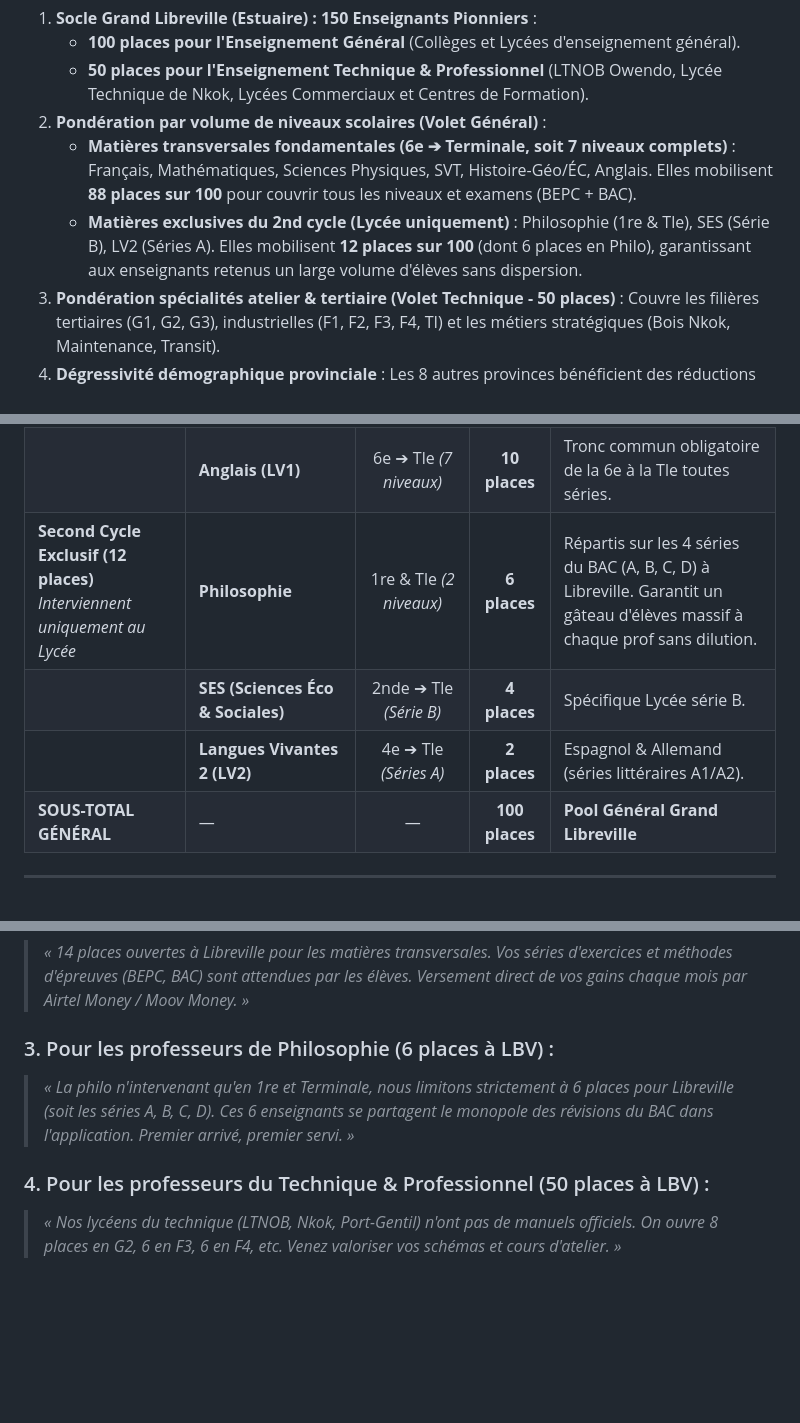
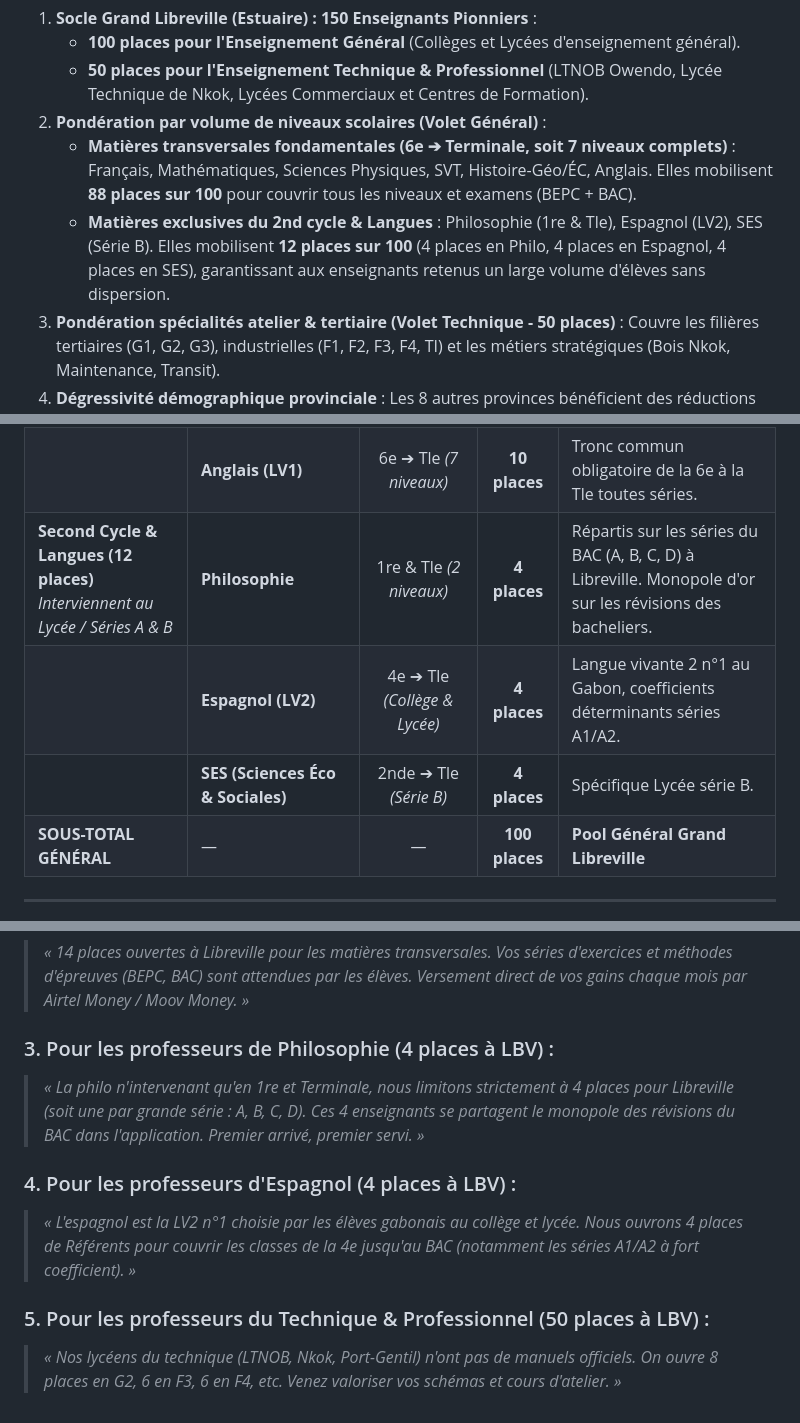
Before and after one commit to axseylle-bit/Edu_pocket, a Markdown page: philo_pocket/docs/STRATEGIE_RECRUTEMENT_ENSEIGNANTS_PIONNIERS.md, 3 parts joined by grey strips. Drawn GitHub-style; blank space fills up the shorter version.

Commit message:
feat: ajustement 4 places Philo et 4 places Espagnol a Libreville

```diff
--- a/philo_pocket/docs/STRATEGIE_RECRUTEMENT_ENSEIGNANTS_PIONNIERS.md
+++ b/philo_pocket/docs/STRATEGIE_RECRUTEMENT_ENSEIGNANTS_PIONNIERS.md
@@ -14,7 +14,7 @@ Pour bâtir un réseau pionnier solide et couvrir l'ensemble des besoins scolair
    * **50 places pour l'Enseignement Technique & Professionnel** (LTNOB Owendo, Lycée Technique de Nkok, Lycées Commerciaux et Centres de Formation).
 2. **Pondération par volume de niveaux scolaires (Volet Général)** :
    * **Matières transversales fondamentales (6e ➔ Terminale, soit 7 niveaux complets)** : Français, Mathématiques, Sciences Physiques, SVT, Histoire-Géo/ÉC, Anglais. Elles mobilisent **88 places sur 100** pour couvrir tous les niveaux et examens (BEPC + BAC).
-   * **Matières exclusives du 2nd cycle (Lycée uniquement)** : Philosophie (1re & Tle), SES (Série B), LV2 (Séries A). Elles mobilisent **12 places sur 100** (dont 6 places en Philo), garantissant aux enseignants retenus un large volume d'élèves sans dispersion.
+   * **Matières exclusives du 2nd cycle & Langues** : Philosophie (1re & Tle), Espagnol (LV2), SES (Série B). Elles mobilisent **12 places sur 100** (4 places en Philo, 4 places en Espagnol, 4 places en SES), garantissant aux enseignants retenus un large volume d'élèves sans dispersion.
 3. **Pondération spécialités atelier & tertiaire (Volet Technique - 50 places)** : Couvre les filières tertiaires (G1, G2, G3), industrielles (F1, F2, F3, F4, TI) et les métiers stratégiques (Bois Nkok, Maintenance, Transit).
 4. **Dégressivité démographique provinciale** : Les 8 autres provinces bénéficient des réductions démographiques proportionnelles (-30 % à -80 %) calculées sur cette double base.
 
@@ -32,9 +32,9 @@ Pour bâtir un réseau pionnier solide et couvrir l'ensemble des besoins scolair
 | | **Sciences de la Vie et de la Terre (SVT)** | 6e ➔ Tle *(7 niveaux)* | **14 places** | De la 6e à la Tle. Pilier du BAC D et épreuve incontournable du BEPC. |
 | | **Histoire - Géographie & ÉC** | 6e ➔ Tle *(7 niveaux)* | **14 places** | Tronc commun 6e ➔ Tle. Forte demande méthodologique en dissertation et commentaire. |
 | | **Anglais (LV1)** | 6e ➔ Tle *(7 niveaux)* | **10 places** | Tronc commun obligatoire de la 6e à la Tle toutes séries. |
-| **Second Cycle Exclusif (12 places)**<br>*Interviennent uniquement au Lycée* | **Philosophie** | 1re & Tle *(2 niveaux)* | **6 places** | Répartis sur les 4 séries du BAC (A, B, C, D) à Libreville. Garantit un gâteau d'élèves massif à chaque prof sans dilution. |
+| **Second Cycle & Langues (12 places)**<br>*Interviennent au Lycée / Séries A & B* | **Philosophie** | 1re & Tle *(2 niveaux)* | **4 places** | Répartis sur les séries du BAC (A, B, C, D) à Libreville. Monopole d'or sur les révisions des bacheliers. |
+| | **Espagnol (LV2)** | 4e ➔ Tle *(Collège & Lycée)* | **4 places** | Langue vivante 2 n°1 au Gabon, coefficients déterminants séries A1/A2. |
 | | **SES (Sciences Éco & Sociales)** | 2nde ➔ Tle *(Série B)* | **4 places** | Spécifique Lycée série B. |
-| | **Langues Vivantes 2 (LV2)** | 4e ➔ Tle *(Séries A)* | **2 places** | Espagnol & Allemand (séries littéraires A1/A2). |
 | **SOUS-TOTAL GÉNÉRAL** | — | — | **100 places** | **Pool Général Grand Libreville** |
 
 ---
@@ -84,8 +84,11 @@ En appliquant les taux de dégressivité démographique sur la base **100 Géné
 ### 2. Pour les professeurs de Physique-Chimie, SVT et Histoire-Géo (14 places à LBV) :
 > *« 14 places ouvertes à Libreville pour les matières transversales. Vos séries d'exercices et méthodes d'épreuves (BEPC, BAC) sont attendues par les élèves. Versement direct de vos gains chaque mois par Airtel Money / Moov Money. »*
 
-### 3. Pour les professeurs de Philosophie (6 places à LBV) :
-> *« La philo n'intervenant qu'en 1re et Terminale, nous limitons strictement à 6 places pour Libreville (soit les séries A, B, C, D). Ces 6 enseignants se partagent le monopole des révisions du BAC dans l'application. Premier arrivé, premier servi. »*
+### 3. Pour les professeurs de Philosophie (4 places à LBV) :
+> *« La philo n'intervenant qu'en 1re et Terminale, nous limitons strictement à 4 places pour Libreville (soit une par grande série : A, B, C, D). Ces 4 enseignants se partagent le monopole des révisions du BAC dans l'application. Premier arrivé, premier servi. »*
 
-### 4. Pour les professeurs du Technique & Professionnel (50 places à LBV) :
+### 4. Pour les professeurs d'Espagnol (4 places à LBV) :
+> *« L'espagnol est la LV2 n°1 choisie par les élèves gabonais au collège et lycée. Nous ouvrons 4 places de Référents pour couvrir les classes de la 4e jusqu'au BAC (notamment les séries A1/A2 à fort coefficient). »*
+
+### 5. Pour les professeurs du Technique & Professionnel (50 places à LBV) :
 > *« Nos lycéens du technique (LTNOB, Nkok, Port-Gentil) n'ont pas de manuels officiels. On ouvre 8 places en G2, 6 en F3, 6 en F4, etc. Venez valoriser vos schémas et cours d'atelier. »*
```
